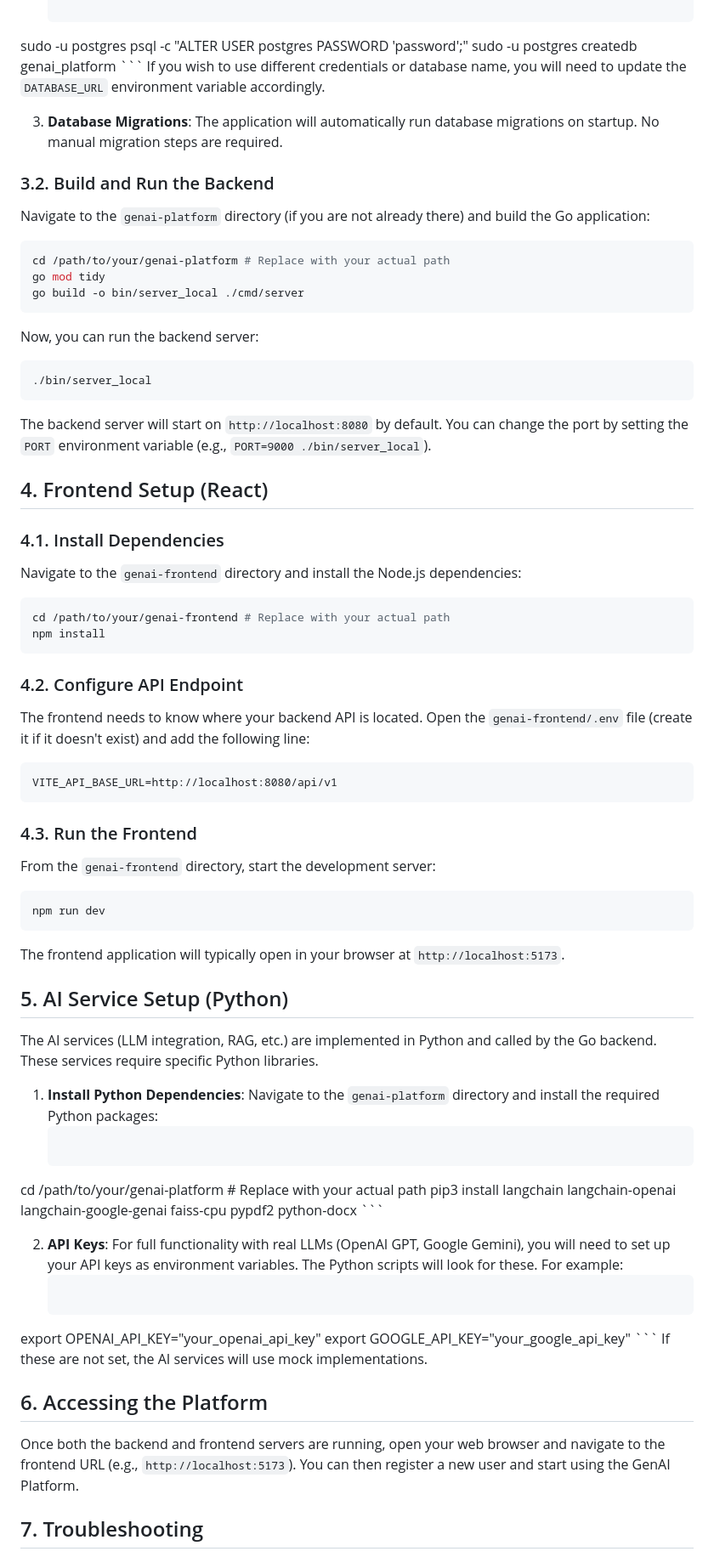
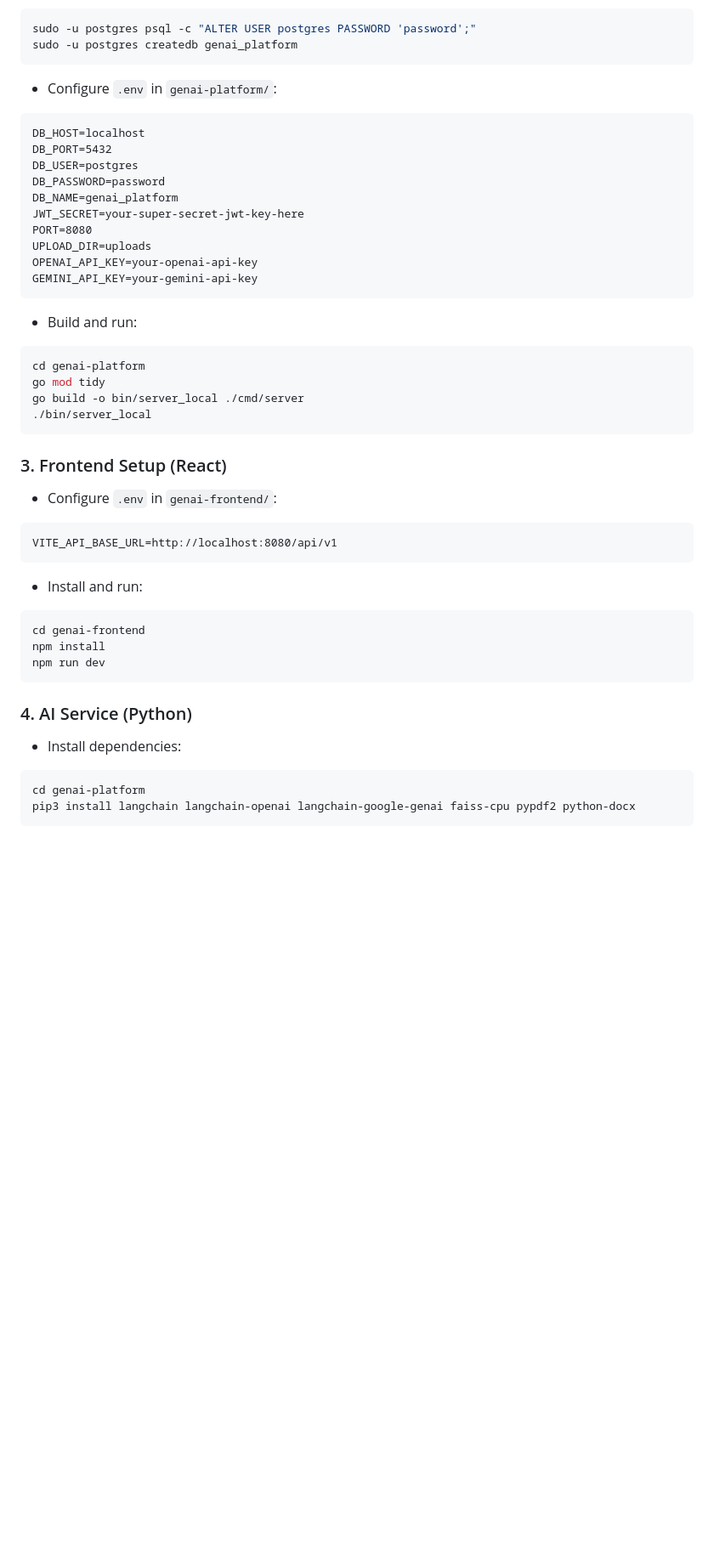
Before and after one commit to bharat3645/GenAI-Platfom, a Markdown page: README.md, the part around the change printed below. Shown: that part at 85% size. Rendered like a GitHub page; blank space fills up the shorter version.

````diff
--- a/README.md
+++ b/README.md
@@ -39,77 +59,41 @@ sudo systemctl enable postgresql
 sudo -u postgres psql -c "ALTER USER postgres PASSWORD 'password';"
 sudo -u postgres createdb genai_platform
-    ```
-    If you wish to use different credentials or database name, you will need to update the `DATABASE_URL` environment variable accordingly.
-
-3.  **Database Migrations**: The application will automatically run database migrations on startup. No manual migration steps are required.
-
-### 3.2. Build and Run the Backend
-
-Navigate to the `genai-platform` directory (if you are not already there) and build the Go application:
-
+```
+- Configure `.env` in `genai-platform/`:
+```
+DB_HOST=localhost
+DB_PORT=5432
+DB_USER=postgres
+DB_PASSWORD=password
+DB_NAME=genai_platform
+JWT_SECRET=your-super-secret-jwt-key-here
+PORT=8080
+UPLOAD_DIR=uploads
+OPENAI_API_KEY=your-openai-api-key
+GEMINI_API_KEY=your-gemini-api-key
+```
+- Build and run:
 ```bash
-cd /path/to/your/genai-platform # Replace with your actual path
+cd genai-platform
 go mod tidy
 go build -o bin/server_local ./cmd/server
-```
-
-Now, you can run the backend server:
-
-```bash
 ./bin/server_local
 ```
 
-The backend server will start on `http://localhost:8080` by default. You can change the port by setting the `PORT` environment variable (e.g., `PORT=9000 ./bin/server_local`).
-
-## 4. Frontend Setup (React)
-
-### 4.1. Install Dependencies
-
-Navigate to the `genai-frontend` directory and install the Node.js dependencies:
-
-```bash
-cd /path/to/your/genai-frontend # Replace with your actual path
-npm install
-```
-
-### 4.2. Configure API Endpoint
-
-The frontend needs to know where your backend API is located. Open the `genai-frontend/.env` file (create it if it doesn't exist) and add the following line:
-
+### 3. Frontend Setup (React)
+- Configure `.env` in `genai-frontend/`:
 ```
 VITE_API_BASE_URL=http://localhost:8080/api/v1
 ```
-
-### 4.3. Run the Frontend
-
-From the `genai-frontend` directory, start the development server:
-
+- Install and run:
 ```bash
+cd genai-frontend
+npm install
 npm run dev
 ```
 
-The frontend application will typically open in your browser at `http://localhost:5173`.
-
-## 5. AI Service Setup (Python)
-
-The AI services (LLM integration, RAG, etc.) are implemented in Python and called by the Go backend. These services require specific Python libraries.
-
-1.  **Install Python Dependencies**: Navigate to the `genai-platform` directory and install the required Python packages:
-    ```bash
-cd /path/to/your/genai-platform # Replace with your actual path
+### 4. AI Service (Python)
+- Install dependencies:
+```bash
+cd genai-platform
 pip3 install langchain langchain-openai langchain-google-genai faiss-cpu pypdf2 python-docx
-    ```
-
-2.  **API Keys**: For full functionality with real LLMs (OpenAI GPT, Google Gemini), you will need to set up your API keys as environment variables. The Python scripts will look for these. For example:
-    ```bash
-export OPENAI_API_KEY="your_openai_api_key"
-export GOOGLE_API_KEY="your_google_api_key"
-    ```
-    If these are not set, the AI services will use mock implementations.
-
-## 6. Accessing the Platform
-
-Once both the backend and frontend servers are running, open your web browser and navigate to the frontend URL (e.g., `http://localhost:5173`). You can then register a new user and start using the GenAI Platform.
-
-## 7. Troubleshooting
-
````
Also changed, not shown: other parts of README.md (+143 -43 lines).
